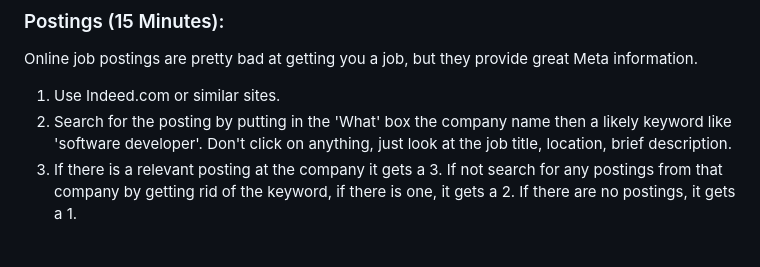
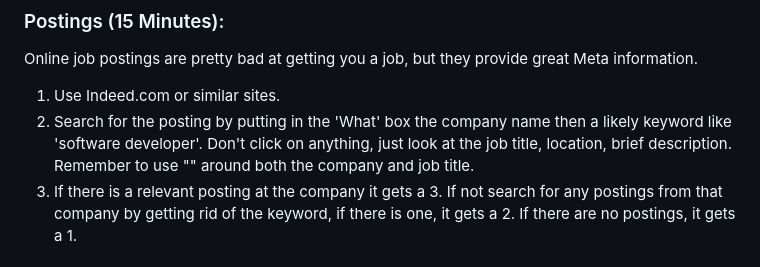
Before and after one commit to connorbabb/Work, a Markdown page: 2-Hour-Job-Search.md, the part around the change. Drawn GitHub-style.

Commit message:
Clarify job search instructions for postings
Added instruction to use quotes around company and job title in job search.

```diff
--- a/2-Hour-Job-Search.md
+++ b/2-Hour-Job-Search.md
@@ -59,7 +59,7 @@ Go down the list and rate your motivation from 0-3. Reserve 0s for employers we
 
 Online job postings are pretty bad at getting you a job, but they provide great Meta information.
 1. Use Indeed.com or similar sites.
-2. Search for the posting by putting in the 'What' box the company name then a likely keyword like 'software developer'. Don't click on anything, just look at the job title, location, brief description.
+2. Search for the posting by putting in the 'What' box the company name then a likely keyword like 'software developer'. Don't click on anything, just look at the job title, location, brief description. Remember to use "" around both the company and job title.
 3. If there is a relevant posting at the company it gets a 3. If not search for any postings from that company by getting rid of the keyword, if there is one, it gets a 2. If there are no postings, it gets a 1.
 
 ### Sort your List:
```
